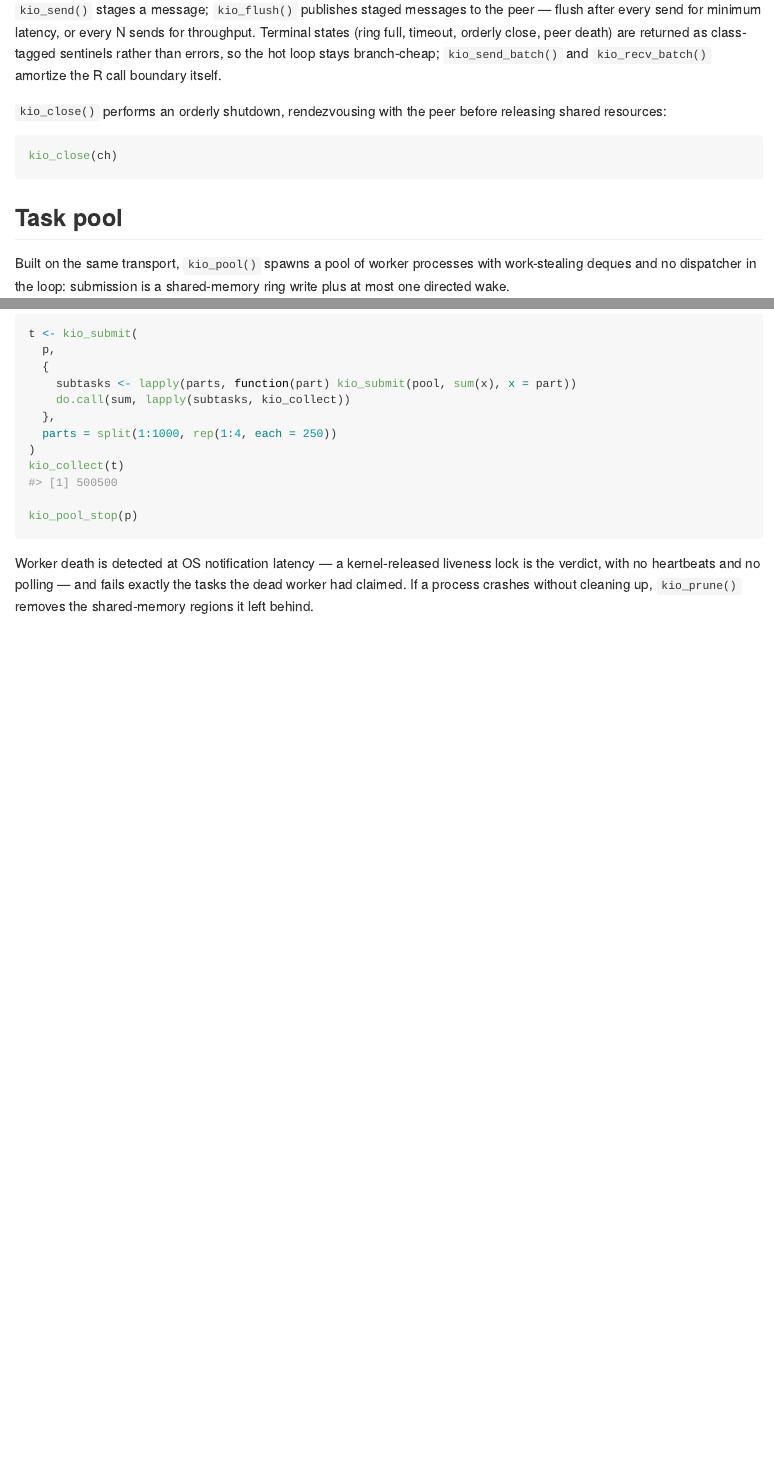
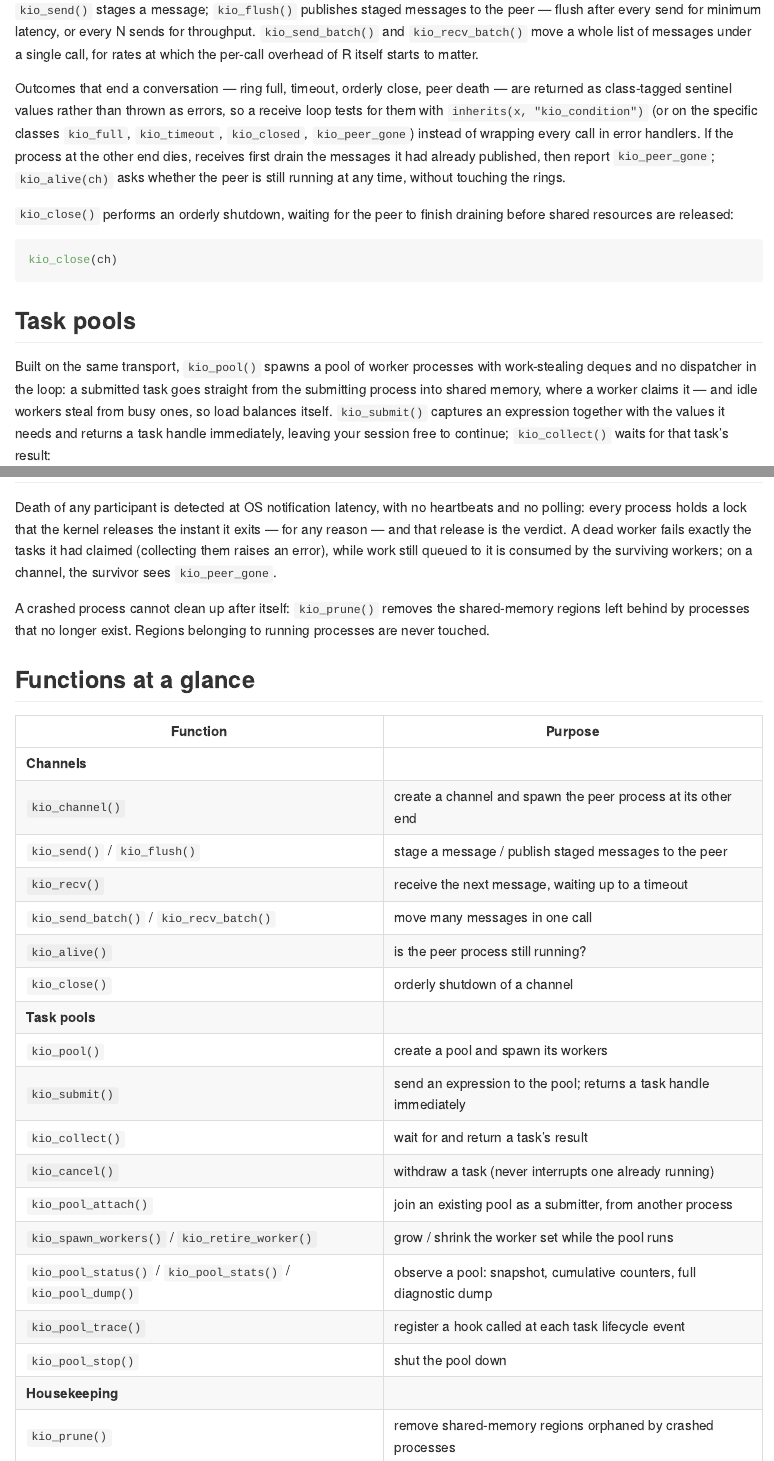
Before and after one commit to shikokuchuo/mizu, an R Markdown document (README.Rmd): the page in a window 1100 px wide, from 1170 px down before the commit and from 1280 px down after it, so that both start at the same text, and a second part further down, joined at a grey line. The pictures show the output file README.md that the author committed with the source, drawn offline in the style of GitHub; badge pictures from the web are left out.

Commit message:
Update package docs

````diff
--- a/README.Rmd
+++ b/README.Rmd
@@ -1,5 +1,7 @@
 ---
-output: github_document
+output:
+  github_document:
+    pandoc_args: ["--wrap=preserve"]
 ---
 
 <!-- README.md is generated from README.Rmd. Please edit that file -->
@@ -74,25 +69,22 @@ kio_flush(ch)
 kio_recv(ch, timeout = 5)
 ```
 
-`kio_send()` stages a message; `kio_flush()` publishes staged messages to
-the peer — flush after every send for minimum latency, or every N sends for
-throughput. Terminal states (ring full, timeout, orderly close, peer death)
-are returned as class-tagged sentinels rather than errors, so the hot loop
-stays branch-cheap; `kio_send_batch()` and `kio_recv_batch()` amortize the
-R call boundary itself.
+`kio_send()` stages a message; `kio_flush()` publishes staged messages to the peer — flush after every send for minimum latency, or every N sends for throughput.
+`kio_send_batch()` and `kio_recv_batch()` move a whole list of messages under a single call, for rates at which the per-call overhead of R itself starts to matter.
 
-`kio_close()` performs an orderly shutdown, rendezvousing with the peer
-before releasing shared resources:
+Outcomes that end a conversation — ring full, timeout, orderly close, peer death — are returned as class-tagged sentinel values rather than thrown as errors, so a receive loop tests for them with `inherits(x, "kio_condition")` (or on the specific classes `kio_full`, `kio_timeout`, `kio_closed`, `kio_peer_gone`) instead of wrapping every call in error handlers.
+If the process at the other end dies, receives first drain the messages it had already published, then report `kio_peer_gone`; `kio_alive(ch)` asks whether the peer is still running at any time, without touching the rings.
+
+`kio_close()` performs an orderly shutdown, waiting for the peer to finish draining before shared resources are released:
 
 ```{r close}
 kio_close(ch)
 ```
 
-## Task pool
+## Task pools
 
-Built on the same transport, `kio_pool()` spawns a pool of worker processes
-with work-stealing deques and no dispatcher in the loop: submission is a
-shared-memory ring write plus at most one directed wake.
+Built on the same transport, `kio_pool()` spawns a pool of worker processes with work-stealing deques and no dispatcher in the loop: a submitted task goes straight from the submitting process into shared memory, where a worker claims it — and idle workers steal from busy ones, so load balances itself.
+`kio_submit()` captures an expression together with the values it needs and returns a task handle immediately, leaving your session free to continue; `kio_collect()` waits for that task's result:
 
 ```{r pool}
 p <- kio_pool(n_workers = 4L)
@@ -121,8 +140,3 @@ kio_collect(t)
 kio_pool_stop(p)
 ```
 
-Worker death is detected at OS notification latency — a kernel-released
-liveness lock is the verdict, with no heartbeats and no polling — and fails
-exactly the tasks the dead worker had claimed. If a process crashes without
-cleaning up, `kio_prune()` removes the shared-memory regions it left
-behind.
@@ -128,0 +145,29 @@ behind.
+Death of any participant is detected at OS notification latency, with no heartbeats and no polling: every process holds a lock that the kernel releases the instant it exits — for any reason — and that release is the verdict.
+A dead worker fails exactly the tasks it had claimed (collecting them raises an error), while work still queued to it is consumed by the surviving workers; on a channel, the survivor sees `kio_peer_gone`.
+
+A crashed process cannot clean up after itself: `kio_prune()` removes the shared-memory regions left behind by processes that no longer exist.
+Regions belonging to running processes are never touched.
+
+## Functions at a glance
+
+| Function | Purpose |
+|----------|---------|
+| **Channels** | |
+| `kio_channel()` | create a channel and spawn the peer process at its other end |
+| `kio_send()` / `kio_flush()` | stage a message / publish staged messages to the peer |
+| `kio_recv()` | receive the next message, waiting up to a timeout |
+| `kio_send_batch()` / `kio_recv_batch()` | move many messages in one call |
+| `kio_alive()` | is the peer process still running? |
+| `kio_close()` | orderly shutdown of a channel |
+| **Task pools** | |
+| `kio_pool()` | create a pool and spawn its workers |
+| `kio_submit()` | send an expression to the pool; returns a task handle immediately |
+| `kio_collect()` | wait for and return a task's result |
+| `kio_cancel()` | withdraw a task (never interrupts one already running) |
+| `kio_pool_attach()` | join an existing pool as a submitter, from another process |
+| `kio_spawn_workers()` / `kio_retire_worker()` | grow / shrink the worker set while the pool runs |
+| `kio_pool_status()` / `kio_pool_stats()` / `kio_pool_dump()` | observe a pool: snapshot, cumulative counters, full diagnostic dump |
+| `kio_pool_trace()` | register a hook called at each task lifecycle event |
+| `kio_pool_stop()` | shut the pool down |
+| **Housekeeping** | |
+| `kio_prune()` | remove shared-memory regions orphaned by crashed processes |
````
Also changed, not shown: R/kioto-package.R (+2 -1 lines), README.md, README.Rmd (72 more changed lines), 2 other files.
